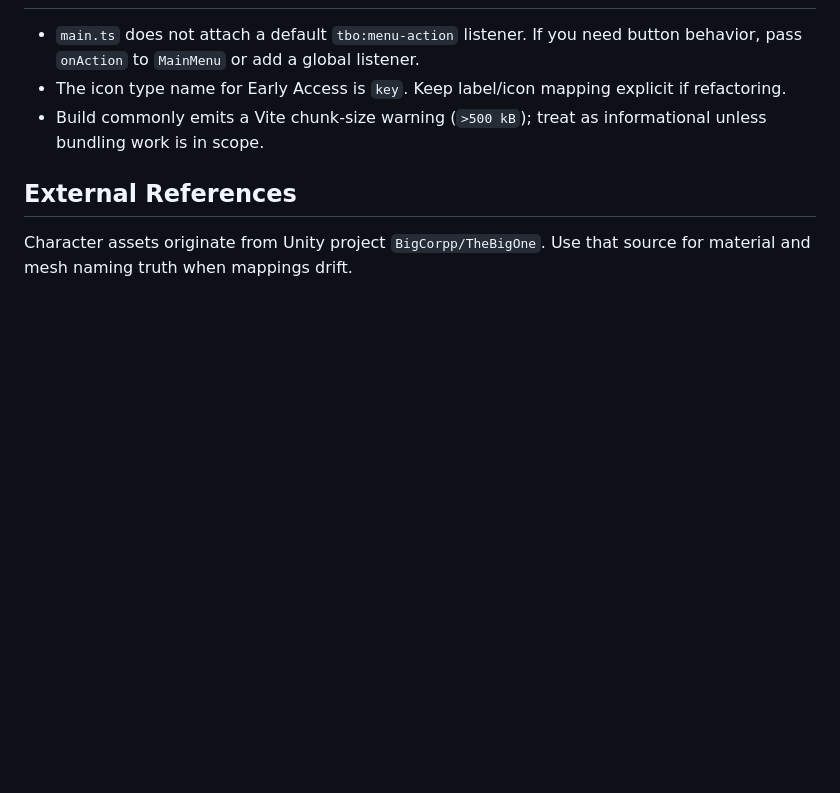
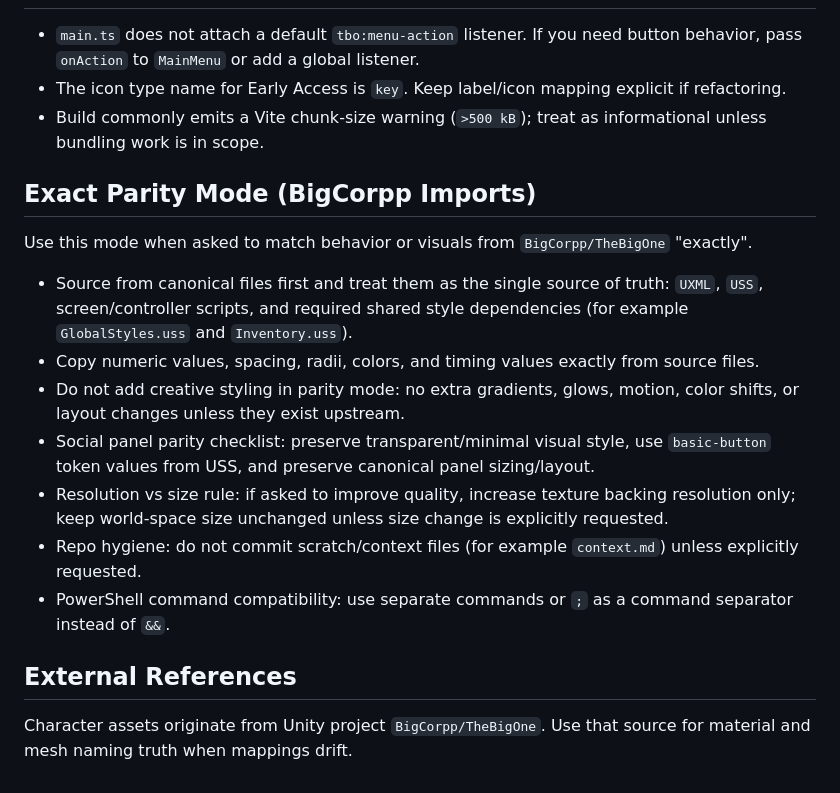
Before and after one commit to kazuolol/tbowebsite, a Markdown page: AGENTS.md, the part around the change. GitHub-like rendering; blank space fills up the shorter version.

Commit message:
Add BigCorpp exact parity mode guidance to AGENTS

```diff
--- a/AGENTS.md
+++ b/AGENTS.md
@@ -214,6 +214,25 @@ import fragmentShader from '../shaders/example.frag.glsl';
 - The icon type name for Early Access is `key`. Keep label/icon mapping explicit if refactoring.
 - Build commonly emits a Vite chunk-size warning (`>500 kB`); treat as informational unless bundling work is in scope.
 
+## Exact Parity Mode (BigCorpp Imports)
+
+Use this mode when asked to match behavior or visuals from `BigCorpp/TheBigOne` "exactly".
+
+- Source from canonical files first and treat them as the single source of truth:
+  `UXML`, `USS`, screen/controller scripts, and required shared style dependencies
+  (for example `GlobalStyles.uss` and `Inventory.uss`).
+- Copy numeric values, spacing, radii, colors, and timing values exactly from source files.
+- Do not add creative styling in parity mode:
+  no extra gradients, glows, motion, color shifts, or layout changes unless they exist upstream.
+- Social panel parity checklist:
+  preserve transparent/minimal visual style, use `basic-button` token values from USS, and preserve canonical panel sizing/layout.
+- Resolution vs size rule:
+  if asked to improve quality, increase texture backing resolution only; keep world-space size unchanged unless size change is explicitly requested.
+- Repo hygiene:
+  do not commit scratch/context files (for example `context.md`) unless explicitly requested.
+- PowerShell command compatibility:
+  use separate commands or `;` as a command separator instead of `&&`.
+
 ## External References
 
 Character assets originate from Unity project `BigCorpp/TheBigOne`. Use that source for material and mesh naming truth when mappings drift.
```
